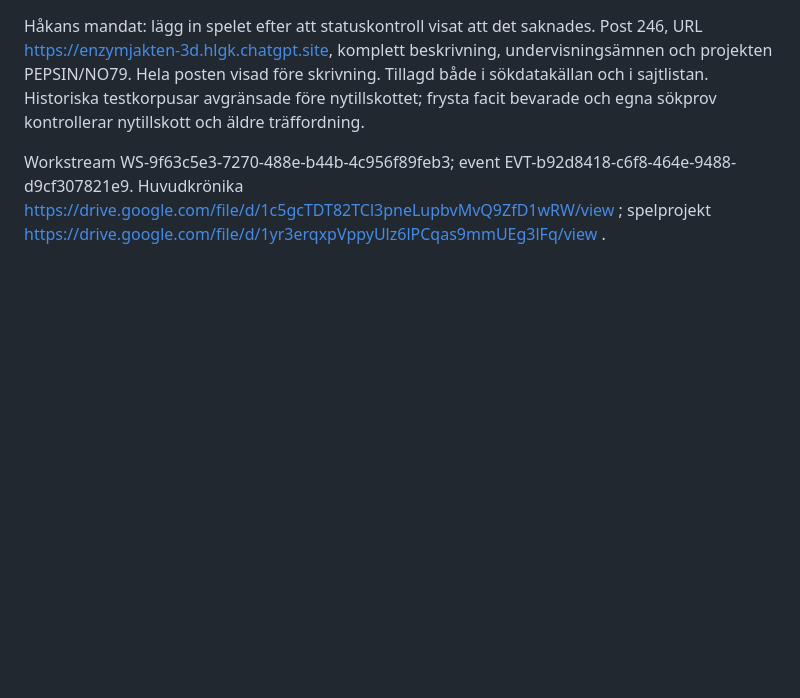
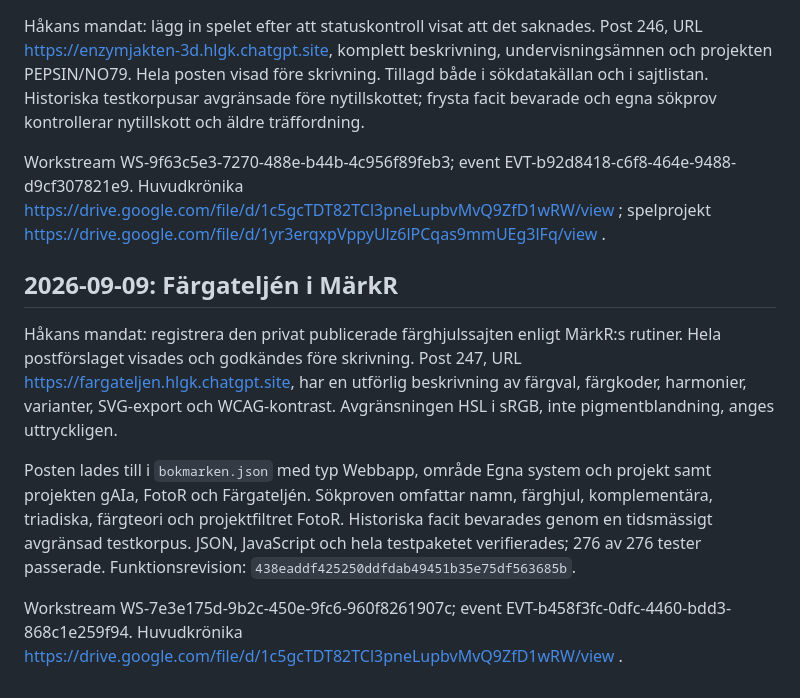
Before and after one commit to hktcr/markr, a Markdown page: PROJEKTKRONIKA.md, the part around the change. Drawn GitHub-style; blank space fills up the shorter version.

Commit message:
Dokumentera Färgateljén i projektkrönikan

```diff
--- a/PROJEKTKRONIKA.md
+++ b/PROJEKTKRONIKA.md
@@ -329,3 +329,11 @@ projektkrönikan vid varje större datamigrering eller gallring.
 Håkans mandat: lägg in spelet efter att statuskontroll visat att det saknades. Post 246, URL https://enzymjakten-3d.hlgk.chatgpt.site, komplett beskrivning, undervisningsämnen och projekten PEPSIN/NO79. Hela posten visad före skrivning. Tillagd både i sökdatakällan och i sajtlistan. Historiska testkorpusar avgränsade före nytillskottet; frysta facit bevarade och egna sökprov kontrollerar nytillskott och äldre träffordning.
 
 Workstream WS-9f63c5e3-7270-488e-b44b-4c956f89feb3; event EVT-b92d8418-c6f8-464e-9488-d9cf307821e9. Huvudkrönika https://drive.google.com/file/d/1c5gcTDT82TCl3pneLupbvMvQ9ZfD1wRW/view ; spelprojekt https://drive.google.com/file/d/1yr3erqxpVppyUlz6lPCqas9mmUEg3lFq/view .
+
+## 2026-09-09: Färgateljén i MärkR
+
+Håkans mandat: registrera den privat publicerade färghjulssajten enligt MärkR:s rutiner. Hela postförslaget visades och godkändes före skrivning. Post 247, URL https://fargateljen.hlgk.chatgpt.site, har en utförlig beskrivning av färgval, färgkoder, harmonier, varianter, SVG-export och WCAG-kontrast. Avgränsningen HSL i sRGB, inte pigmentblandning, anges uttryckligen.
+
+Posten lades till i `bokmarken.json` med typ Webbapp, område Egna system och projekt samt projekten gAIa, FotoR och Färgateljén. Sökproven omfattar namn, färghjul, komplementära, triadiska, färgteori och projektfiltret FotoR. Historiska facit bevarades genom en tidsmässigt avgränsad testkorpus. JSON, JavaScript och hela testpaketet verifierades; 276 av 276 tester passerade. Funktionsrevision: `438eaddf425250ddfdab49451b35e75df563685b`.
+
+Workstream WS-7e3e175d-9b2c-450e-9fc6-960f8261907c; event EVT-b458f3fc-0dfc-4460-bdd3-868c1e259f94. Huvudkrönika https://drive.google.com/file/d/1c5gcTDT82TCl3pneLupbvMvQ9ZfD1wRW/view .
```
